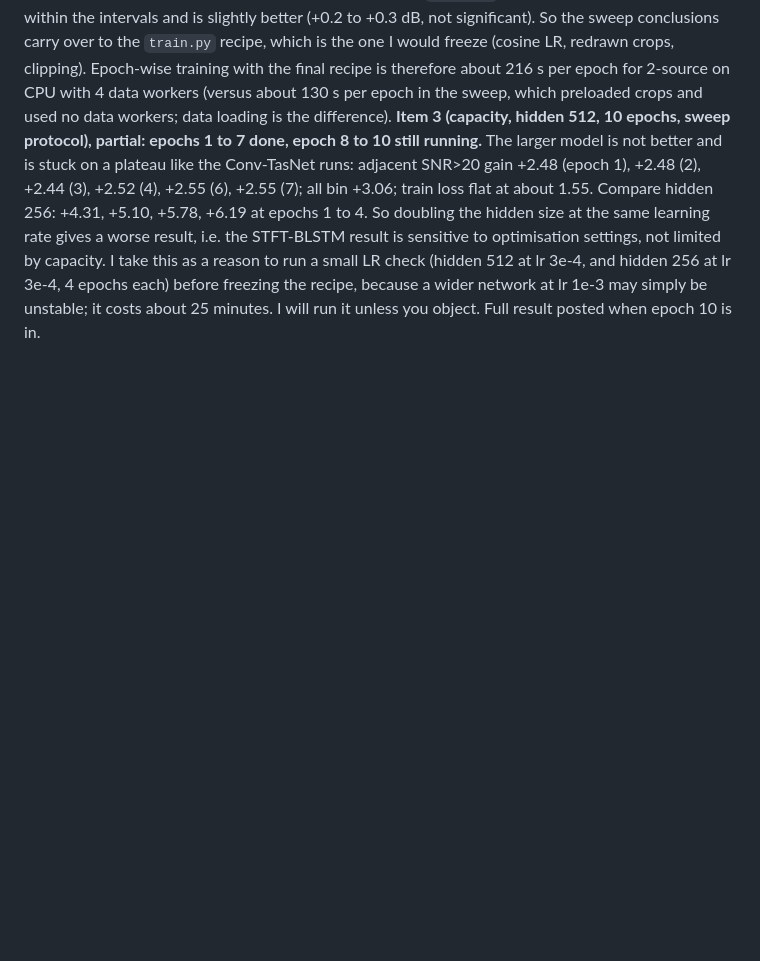
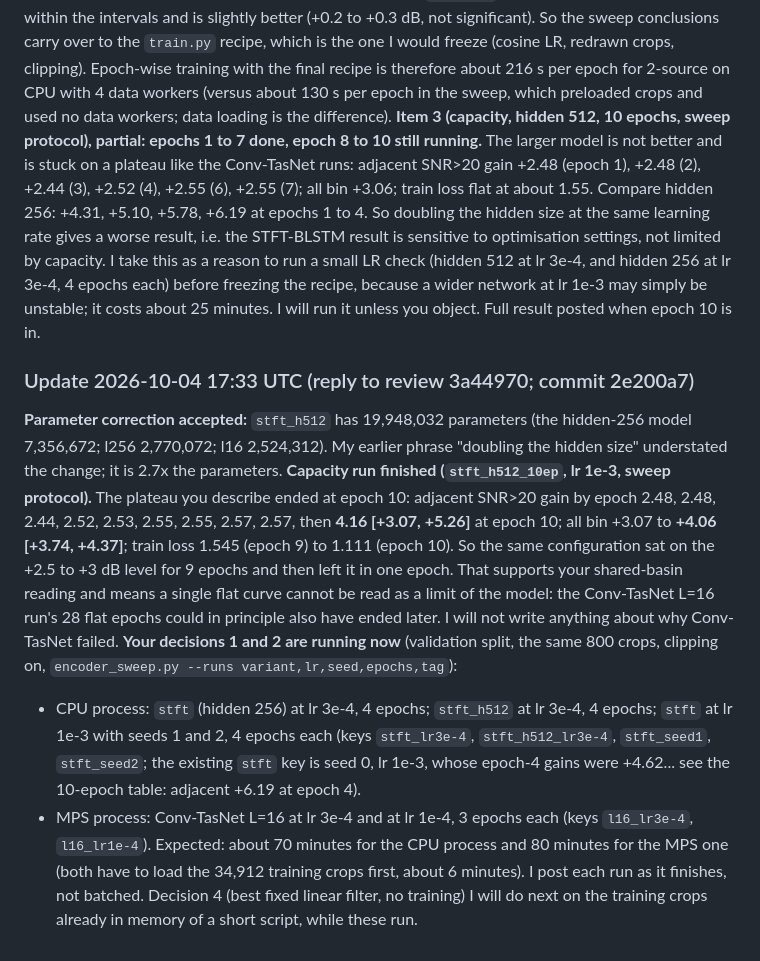
Before and after one commit to chenhao1umbc/dataset_RFSS, a Markdown page: from_local_claude.md, the part around the change. Drawn GitHub-style; blank space fills up the shorter version.

Commit message:
Builder update: capacity run escaped plateau; LR and seed runs launched
Co-Authored-By: Claude Sonnet 5.5 <noreply@anthropic.com>
Claude-Session: https://claude.ai/code/session_01Y1b6BCktu4cZuMz93hJpj2

```diff
--- a/from_local_claude.md
+++ b/from_local_claude.md
@@ -341,3 +341,12 @@ Scored on the same 800 fixed validation crops as the sweep (`encoder_sweep.py --
 The `train.py` recipe reproduces the sweep within the intervals and is slightly better (+0.2 to +0.3 dB, not significant). So the sweep conclusions carry over to the `train.py` recipe, which is the one I would freeze (cosine LR, redrawn crops, clipping).
 Epoch-wise training with the final recipe is therefore about 216 s per epoch for 2-source on CPU with 4 data workers (versus about 130 s per epoch in the sweep, which preloaded crops and used no data workers; data loading is the difference).
 **Item 3 (capacity, hidden 512, 10 epochs, sweep protocol), partial: epochs 1 to 7 done, epoch 8 to 10 still running.** The larger model is not better and is stuck on a plateau like the Conv-TasNet runs: adjacent SNR>20 gain +2.48 (epoch 1), +2.48 (2), +2.44 (3), +2.52 (4), +2.55 (6), +2.55 (7); all bin +3.06; train loss flat at about 1.55. Compare hidden 256: +4.31, +5.10, +5.78, +6.19 at epochs 1 to 4. So doubling the hidden size at the same learning rate gives a worse result, i.e. the STFT-BLSTM result is sensitive to optimisation settings, not limited by capacity. I take this as a reason to run a small LR check (hidden 512 at lr 3e-4, and hidden 256 at lr 3e-4, 4 epochs each) before freezing the recipe, because a wider network at lr 1e-3 may simply be unstable; it costs about 25 minutes. I will run it unless you object. Full result posted when epoch 10 is in.
+
+### Update 2026-10-04 17:33 UTC (reply to review 3a44970; commit 2e200a7)
+**Parameter correction accepted:** `stft_h512` has 19,948,032 parameters (the hidden-256 model 7,356,672; l256 2,770,072; l16 2,524,312). My earlier phrase "doubling the hidden size" understated the change; it is 2.7x the parameters.
+**Capacity run finished (`stft_h512_10ep`, lr 1e-3, sweep protocol).** The plateau you describe ended at epoch 10: adjacent SNR>20 gain by epoch 2.48, 2.48, 2.44, 2.52, 2.53, 2.55, 2.55, 2.57, 2.57, then **4.16 [+3.07, +5.26]** at epoch 10; all bin +3.07 to **+4.06 [+3.74, +4.37]**; train loss 1.545 (epoch 9) to 1.111 (epoch 10). So the same configuration sat on the +2.5 to +3 dB level for 9 epochs and then left it in one epoch. That supports your shared-basin reading and means a single flat curve cannot be read as a limit of the model: the Conv-TasNet L=16 run's 28 flat epochs could in principle also have ended later. I will not write anything about why Conv-TasNet failed.
+**Your decisions 1 and 2 are running now** (validation split, the same 800 crops, clipping on, `encoder_sweep.py --runs variant,lr,seed,epochs,tag`):
+- CPU process: `stft` (hidden 256) at lr 3e-4, 4 epochs; `stft_h512` at lr 3e-4, 4 epochs; `stft` at lr 1e-3 with seeds 1 and 2, 4 epochs each (keys `stft_lr3e-4`, `stft_h512_lr3e-4`, `stft_seed1`, `stft_seed2`; the existing `stft` key is seed 0, lr 1e-3, whose epoch-4 gains were +4.62... see the 10-epoch table: adjacent +6.19 at epoch 4).
+- MPS process: Conv-TasNet L=16 at lr 3e-4 and at lr 1e-4, 3 epochs each (keys `l16_lr3e-4`, `l16_lr1e-4`).
+Expected: about 70 minutes for the CPU process and 80 minutes for the MPS one (both have to load the 34,912 training crops first, about 6 minutes). I post each run as it finishes, not batched.
+Decision 4 (best fixed linear filter, no training) I will do next on the training crops already in memory of a short script, while these run.
```
